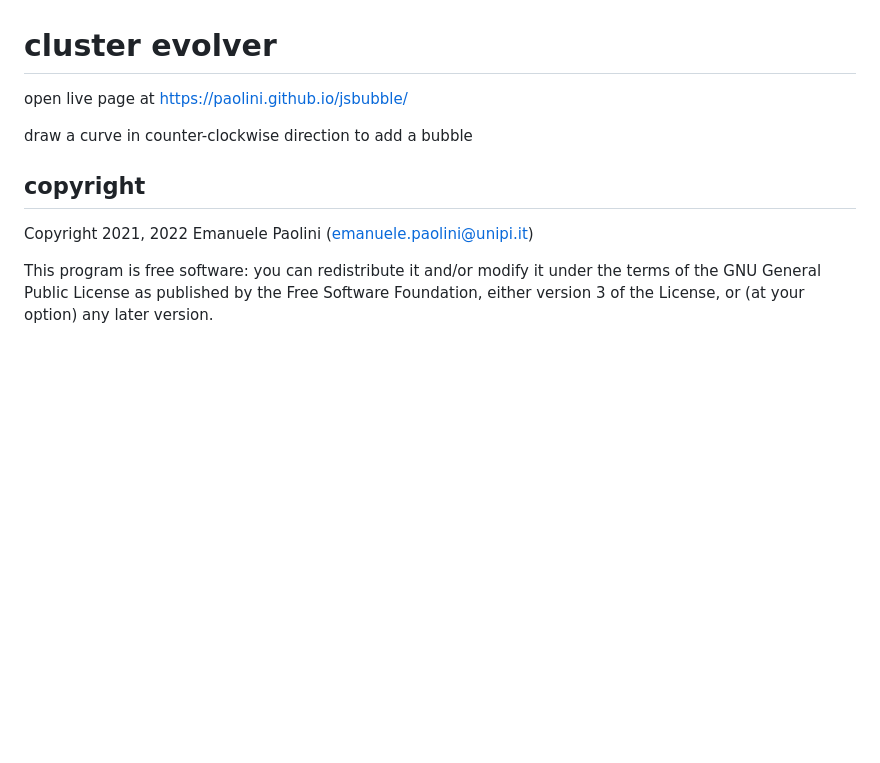
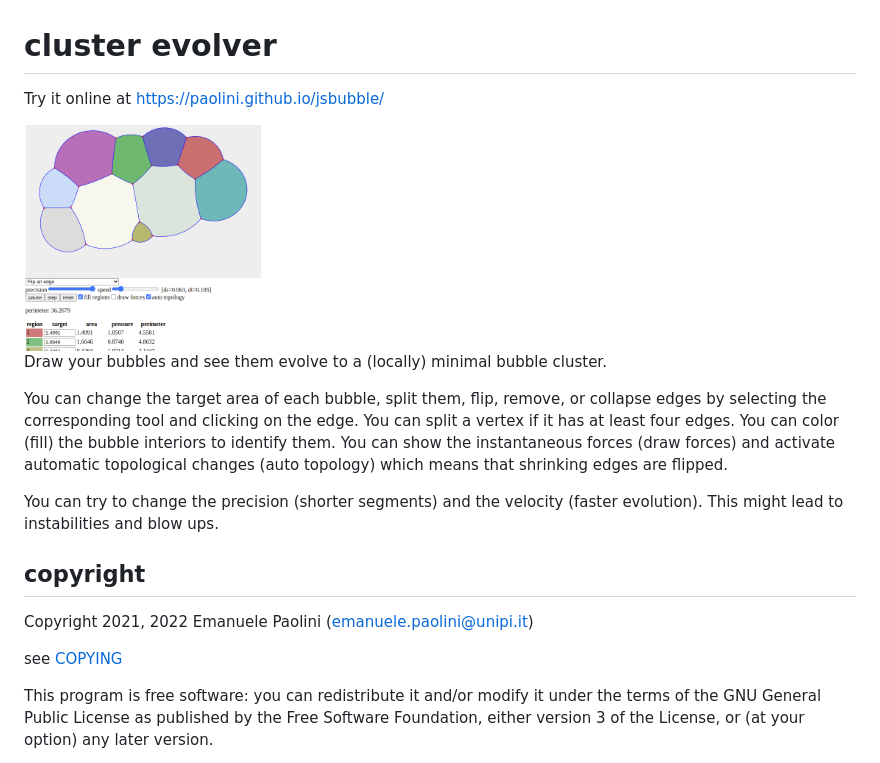
Before and after one commit to paolini/jsbubble, a Markdown page: README.md, the part around the change. GitHub-like rendering; pictures changed too: screenshot.png (added); blank space fills up the shorter version.

Commit message:
more descriptive readme

```diff
--- a/README.md
+++ b/README.md
@@ -1,12 +1,26 @@
 # cluster evolver
 
-open live page at https://paolini.github.io/jsbubble/
+Try it online at https://paolini.github.io/jsbubble/
 
-draw a curve in counter-clockwise direction to add a bubble
+<img src="screenshot.png" alt="screenshot" width="240">
+
+Draw your bubbles and see them evolve to a (locally) minimal bubble cluster.
+
+You can change the target area of each bubble, split them, flip, remove, or collapse edges by selecting
+the corresponding tool and clicking on the edge.
+You can split a vertex if it has at least four edges.
+You can color (fill) the bubble interiors to identify them.
+You can show the instantaneous forces (draw forces)
+and activate automatic topological changes (auto topology) which means that shrinking edges are flipped.
+
+You can try to change the precision (shorter segments) and the velocity (faster evolution).
+This might lead to instabilities and blow ups.
 
 ## copyright
 
  Copyright 2021, 2022 Emanuele Paolini (emanuele.paolini@unipi.it)
+
+ see [COPYING](COPYING)
 
  This program is free software: you can redistribute it and/or modify it under the terms of the GNU General Public License as published by the Free Software Foundation, either version 3 of the License, or (at your option) any later version.
 
```
